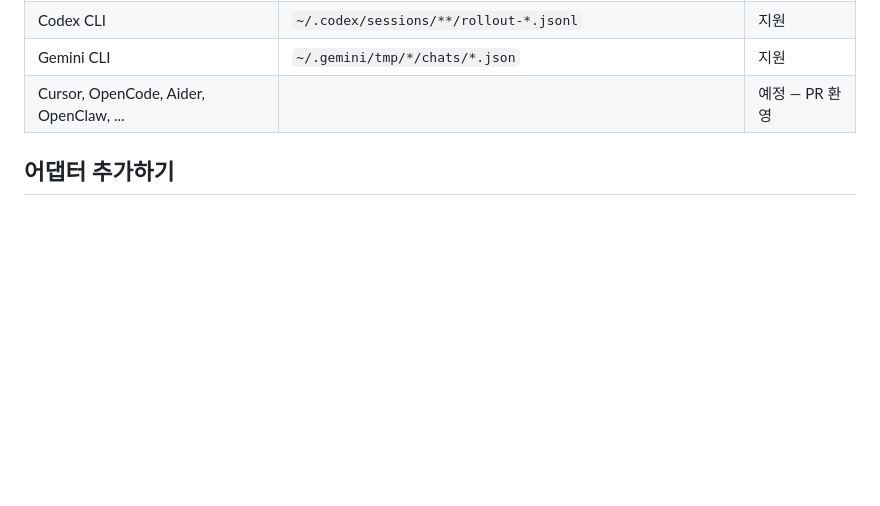
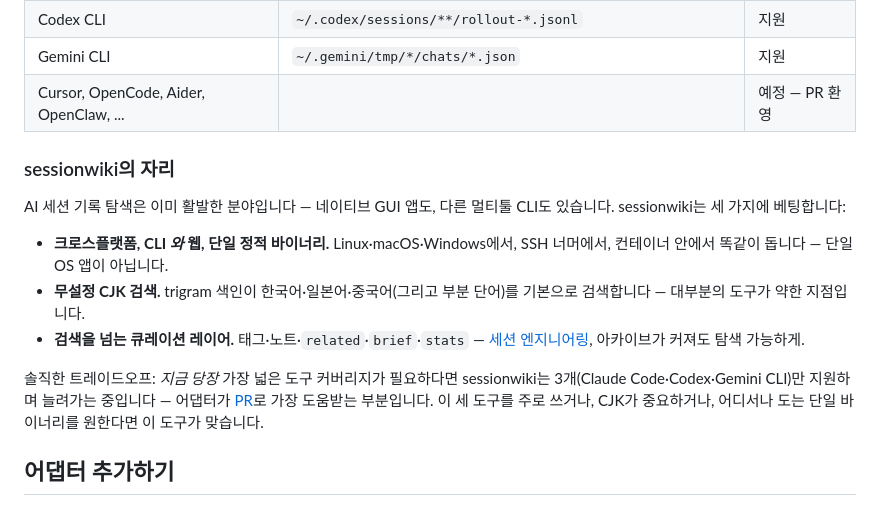
Before and after one commit to youdie006/sessionwiki, a Markdown page: README.ko.md, the part around the change. Drawn GitHub-style; blank space fills up the shorter version.

```diff
--- a/README.ko.md
+++ b/README.ko.md
@@ -152,6 +152,16 @@ flowchart LR
 | Gemini CLI | `~/.gemini/tmp/*/chats/*.json` | 지원 |
 | Cursor, OpenCode, Aider, OpenClaw, ... | | 예정 &mdash; PR 환영 |
 
+### sessionwiki의 자리
+
+AI 세션 기록 탐색은 이미 활발한 분야입니다 &mdash; 네이티브 GUI 앱도, 다른 멀티툴 CLI도 있습니다. sessionwiki는 세 가지에 베팅합니다:
+
+- **크로스플랫폼, CLI _와_ 웹, 단일 정적 바이너리.** Linux·macOS·Windows에서, SSH 너머에서, 컨테이너 안에서 똑같이 돕니다 &mdash; 단일 OS 앱이 아닙니다.
+- **무설정 CJK 검색.** trigram 색인이 한국어·일본어·중국어(그리고 부분 단어)를 기본으로 검색합니다 &mdash; 대부분의 도구가 약한 지점입니다.
+- **검색을 넘는 큐레이션 레이어.** 태그·노트·`related`·`brief`·`stats` &mdash; [세션 엔지니어링](#세션-엔지니어링), 아카이브가 커져도 탐색 가능하게.
+
+솔직한 트레이드오프: *지금 당장* 가장 넓은 도구 커버리지가 필요하다면 sessionwiki는 3개(Claude Code·Codex·Gemini CLI)만 지원하며 늘려가는 중입니다 &mdash; 어댑터가 [PR](#어댑터-추가하기)로 가장 도움받는 부분입니다. 이 세 도구를 주로 쓰거나, CJK가 중요하거나, 어디서나 도는 단일 바이너리를 원한다면 이 도구가 맞습니다.
+
 ## 어댑터 추가하기
 
 당신의 에이전트가 세션을 디스크에 남긴다면, sessionwiki에 들어올 자격이 있습니다. 어댑터는 메서드 4개를 구현한 작은 Rust 파일 하나입니다:
```
Also changed, not shown: README.md (+16 -10 lines).
